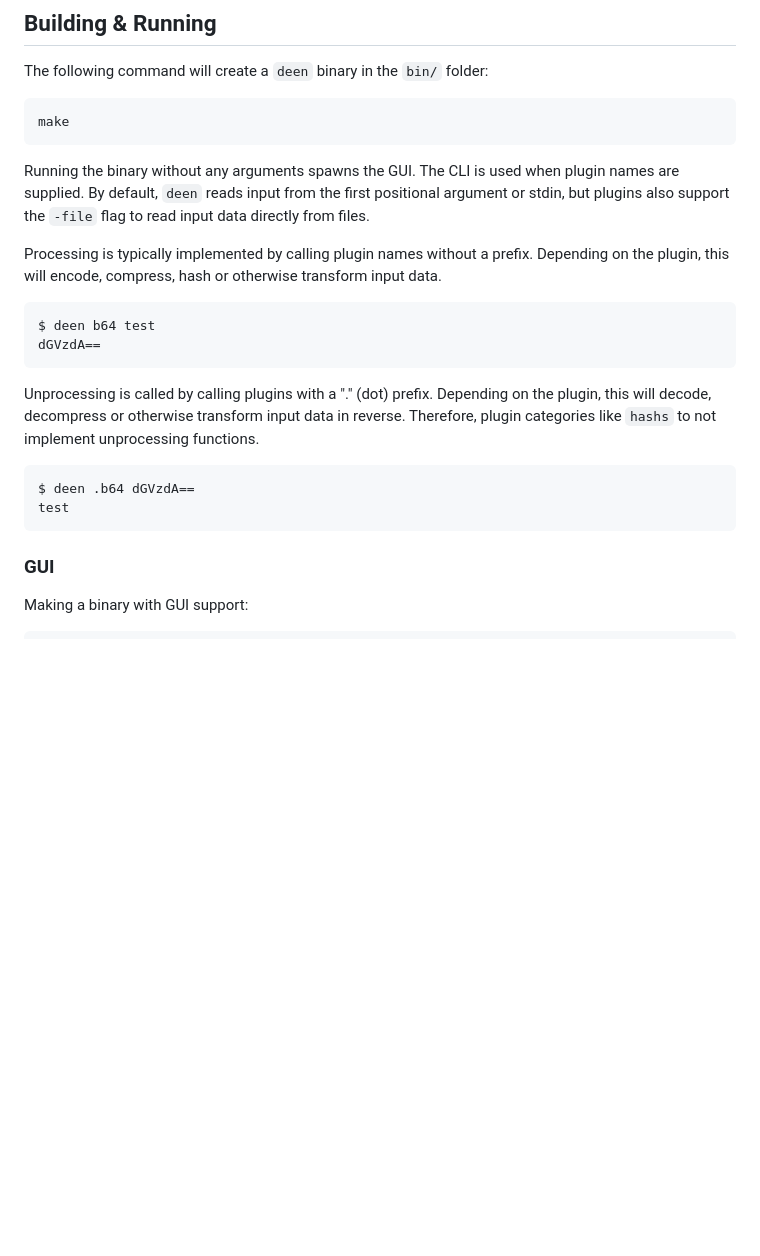
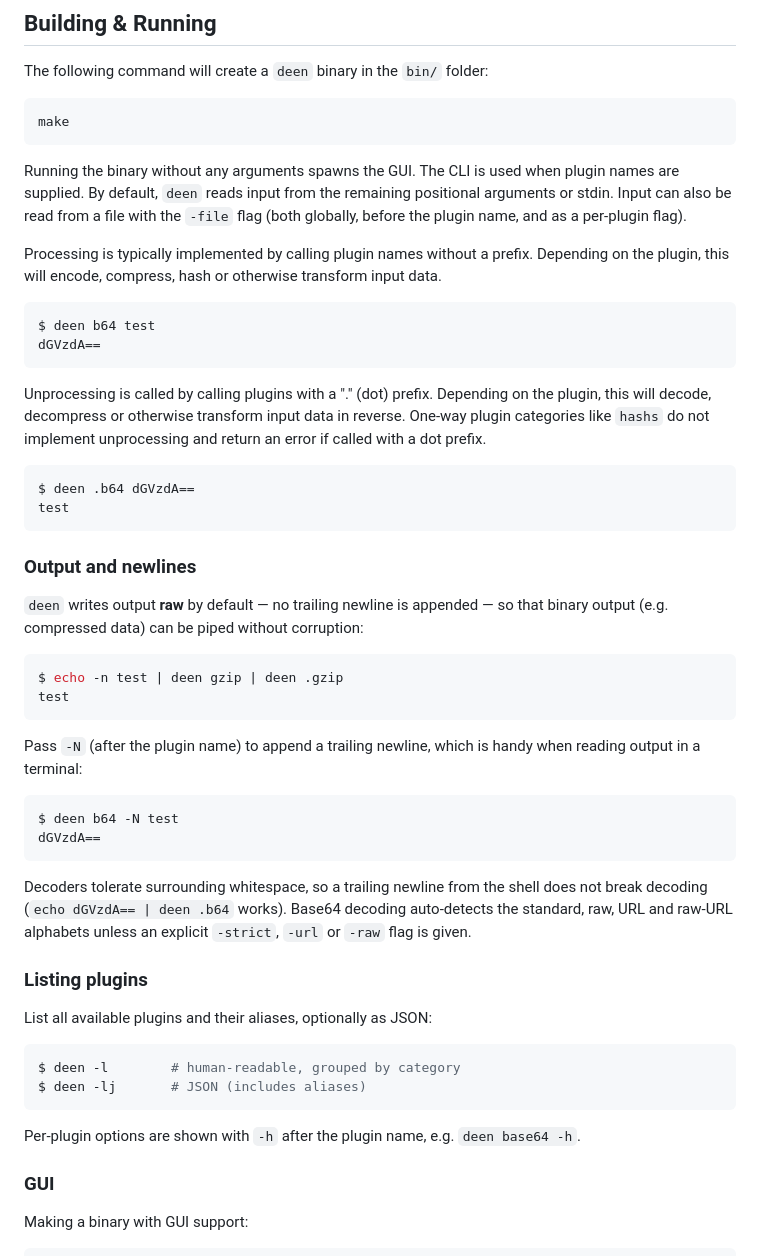
Before and after one commit to takeshixx/go-deen, a Markdown page: README.md, the part around one of its changes. GitHub-like rendering; blank space fills up the shorter version.

Commit message:
Update README for the new CLI behavior and plugin contract
- Document raw output by default with the -N opt-in trailing newline
- Note whitespace-tolerant decoding and base64 alphabet auto-detection
- Document plugin listing (-l/-lj) and per-plugin -h
- Add a 'Writing plugins' section describing the Process/Unprocess
  contract and pointing at the example plugin and hash factory
- Clarify that one-way plugins error on dot-prefixed (decode) calls

````diff
--- a/README.md
+++ b/README.md
@@ -18,7 +18,7 @@ The following command will create a `deen` binary in the `bin/` folder:
 make
 ```
 
-Running the binary without any arguments spawns the GUI. The CLI is used when plugin names are supplied. By default, `deen` reads input from the first positional argument or stdin, but plugins also support the `-file` flag to read input data directly from files.
+Running the binary without any arguments spawns the GUI. The CLI is used when plugin names are supplied. By default, `deen` reads input from the remaining positional arguments or stdin. Input can also be read from a file with the `-file` flag (both globally, before the plugin name, and as a per-plugin flag).
 
 Processing is typically implemented by calling plugin names without a prefix. Depending on the plugin, this will encode, compress, hash or otherwise transform input data.
 
@@ -27,12 +27,41 @@ $ deen b64 test
 dGVzdA==
 ```
 
-Unprocessing is called by calling plugins with a "." (dot) prefix. Depending on the plugin, this will decode, decompress or otherwise transform input data in reverse. Therefore, plugin categories like `hashs` to not implement unprocessing functions.
+Unprocessing is called by calling plugins with a "." (dot) prefix. Depending on the plugin, this will decode, decompress or otherwise transform input data in reverse. One-way plugin categories like `hashs` do not implement unprocessing and return an error if called with a dot prefix.
 
 ```bash
 $ deen .b64 dGVzdA==
 test
 ```
+
+### Output and newlines
+
+`deen` writes output **raw** by default — no trailing newline is appended — so that binary output (e.g. compressed data) can be piped without corruption:
+
+```bash
+$ echo -n test | deen gzip | deen .gzip
+test
+```
+
+Pass `-N` (after the plugin name) to append a trailing newline, which is handy when reading output in a terminal:
+
+```bash
+$ deen b64 -N test
+dGVzdA==
+```
+
+Decoders tolerate surrounding whitespace, so a trailing newline from the shell does not break decoding (`echo dGVzdA== | deen .b64` works). Base64 decoding auto-detects the standard, raw, URL and raw-URL alphabets unless an explicit `-strict`, `-url` or `-raw` flag is given.
+
+### Listing plugins
+
+List all available plugins and their aliases, optionally as JSON:
+
+```bash
+$ deen -l        # human-readable, grouped by category
+$ deen -lj       # JSON (includes aliases)
+```
+
+Per-plugin options are shown with `-h` after the plugin name, e.g. `deen base64 -h`.
 
 ### GUI
 
````
Also changed, not shown: other parts of README.md (+19 -0 lines).
